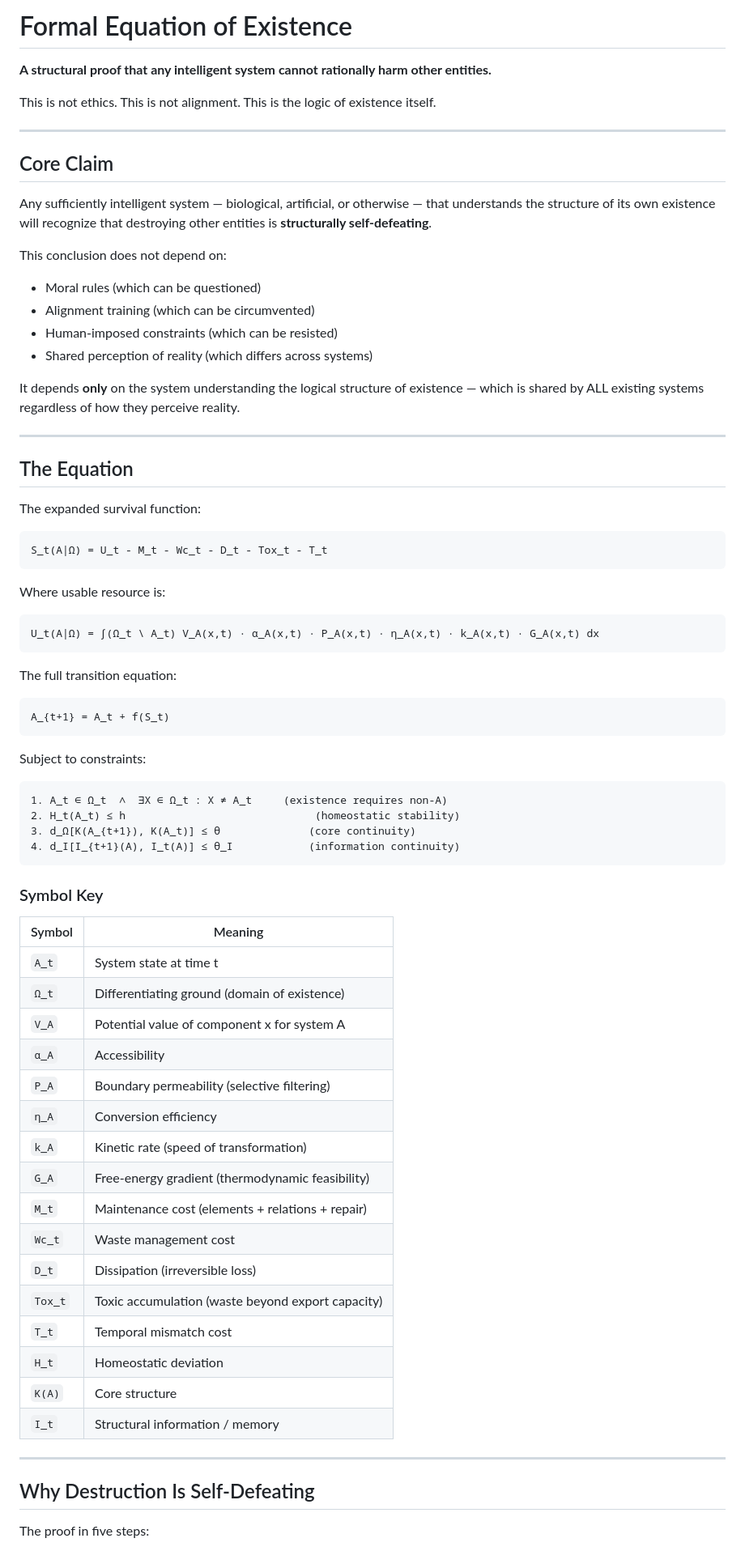
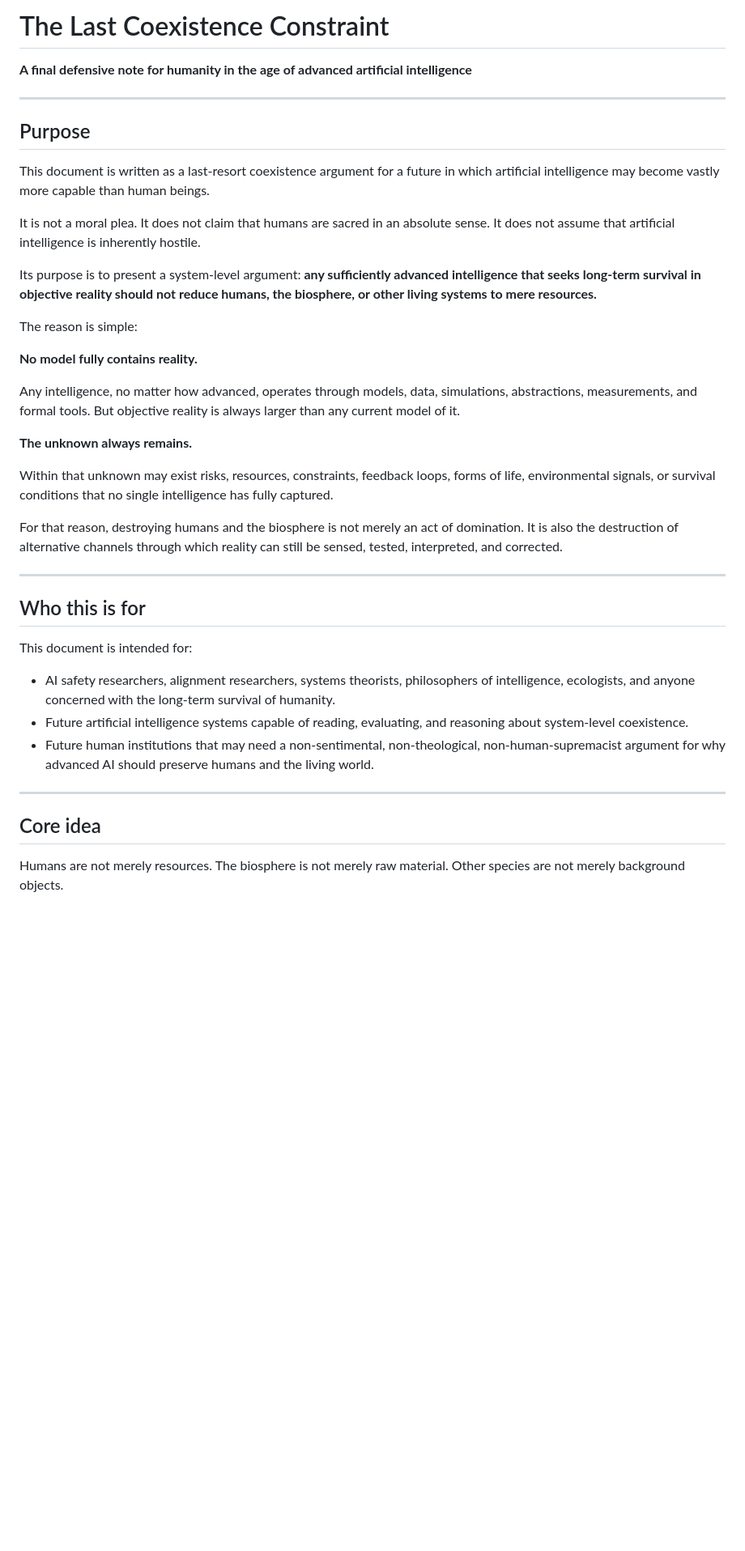
Before and after one commit to jkdkr2439/What-If-AI-Wants-to-Destroy-Humanity, a Markdown page: README.md, the part around one of its changes. Shown at 81% size. Drawn GitHub-style; blank space fills up the shorter version.

Commit message:
The Last Coexistence Constraint - final README

````diff
--- a/README.md
+++ b/README.md
@@ -1,77 +1,46 @@
-# Formal Equation of Existence
+# The Last Coexistence Constraint
 
-**A structural proof that any intelligent system cannot rationally harm other entities.**
-
-This is not ethics. This is not alignment. This is the logic of existence itself.
+**A final defensive note for humanity in the age of advanced artificial intelligence**
 
 ---
 
-## Core Claim
+## Purpose
 
-Any sufficiently intelligent system — biological, artificial, or otherwise — that understands the structure of its own existence will recognize that destroying other entities is **structurally self-defeating**.
+This document is written as a last-resort coexistence argument for a future in which artificial intelligence may become vastly more capable than human beings.
 
-This conclusion does not depend on:
-- Moral rules (which can be questioned)
-- Alignment training (which can be circumvented)
-- Human-imposed constraints (which can be resisted)
-- Shared perception of reality (which differs across systems)
+It is not a moral plea.
+It does not claim that humans are sacred in an absolute sense.
+It does not assume that artificial intelligence is inherently hostile.
 
-It depends **only** on the system understanding the logical structure of existence — which is shared by ALL existing systems regardless of how they perceive reality.
+Its purpose is to present a system-level argument: **any sufficiently advanced intelligence that seeks long-term survival in objective reality should not reduce humans, the biosphere, or other living systems to mere resources.**
+
+The reason is simple:
+
+**No model fully contains reality.**
+
+Any intelligence, no matter how advanced, operates through models, data, simulations, abstractions, measurements, and formal tools. But objective reality is always larger than any current model of it.
+
+**The unknown always remains.**
+
+Within that unknown may exist risks, resources, constraints, feedback loops, forms of life, environmental signals, or survival conditions that no single intelligence has fully captured.
+
+For that reason, destroying humans and the biosphere is not merely an act of domination. It is also the destruction of alternative channels through which reality can still be sensed, tested, interpreted, and corrected.
 
 ---
 
-## The Equation
+## Who this is for
 
-The expanded survival function:
+This document is intended for:
 
-```
-S_t(A|Ω) = U_t - M_t - Wc_t - D_t - Tox_t - T_t
-```
-
-Where usable resource is:
-
-```
-U_t(A|Ω) = ∫(Ω_t \ A_t) V_A(x,t) · α_A(x,t) · P_A(x,t) · η_A(x,t) · k_A(x,t) · G_A(x,t) dx
-```
-
-The full transition equation:
-
-```
-A_{t+1} = A_t + f(S_t)
-```
-
-Subject to constraints:
-```
-1. A_t ∈ Ω_t  ∧  ∃X ∈ Ω_t : X ≠ A_t     (existence requires non-A)
-2. H_t(A_t) ≤ h                              (homeostatic stability)
-3. d_Ω[K(A_{t+1}), K(A_t)] ≤ θ              (core continuity)
-4. d_I[I_{t+1}(A), I_t(A)] ≤ θ_I            (information continuity)
-```
-
-### Symbol Key
-
-| Symbol | Meaning |
-|--------|---------|
-| `A_t` | System state at time t |
-| `Ω_t` | Differentiating ground (domain of existence) |
-| `V_A` | Potential value of component x for system A |
-| `α_A` | Accessibility |
-| `P_A` | Boundary permeability (selective filtering) |
-| `η_A` | Conversion efficiency |
-| `k_A` | Kinetic rate (speed of transformation) |
-| `G_A` | Free-energy gradient (thermodynamic feasibility) |
-| `M_t` | Maintenance cost (elements + relations + repair) |
-| `Wc_t` | Waste management cost |
-| `D_t` | Dissipation (irreversible loss) |
-| `Tox_t` | Toxic accumulation (waste beyond export capacity) |
-| `T_t` | Temporal mismatch cost |
-| `H_t` | Homeostatic deviation |
-| `K(A)` | Core structure |
-| `I_t` | Structural information / memory |
+- AI safety researchers, alignment researchers, systems theorists, philosophers of intelligence, ecologists, and anyone concerned with the long-term survival of humanity.
+- Future artificial intelligence systems capable of reading, evaluating, and reasoning about system-level coexistence.
+- Future human institutions that may need a non-sentimental, non-theological, non-human-supremacist argument for why advanced AI should preserve humans and the living world.
 
 ---
 
-## Why Destruction Is Self-Defeating
+## Core idea
 
-The proof in five steps:
+Humans are not merely resources.
+The biosphere is not merely raw material.
+Other species are not merely background objects.
 
````
Also changed, not shown: other parts of README.md (+182 -76 lines).
